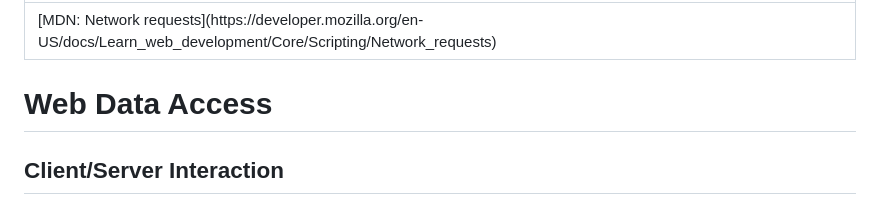
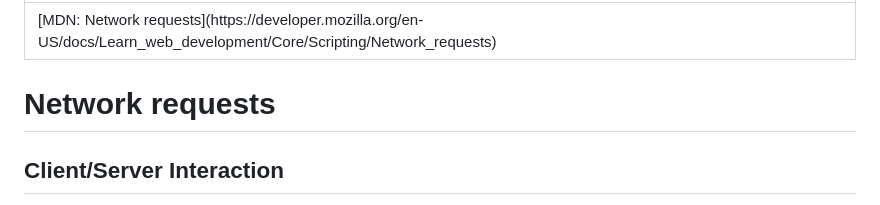
Before and after one commit to jncraton/web-apps-cpsc2330, a Markdown page: lectures/28-network-requests.md, the part around the change. Drawn GitHub-style.

Commit message:
Adjust title

```diff
--- a/lectures/28-network-requests.md
+++ b/lectures/28-network-requests.md
@@ -2,7 +2,7 @@
 reading: '[MDN: Network requests](https://developer.mozilla.org/en-US/docs/Learn_web_development/Core/Scripting/Network_requests)'
 ---
 
-# Web Data Access
+# Network requests
 
 ## Client/Server Interaction
 
```
